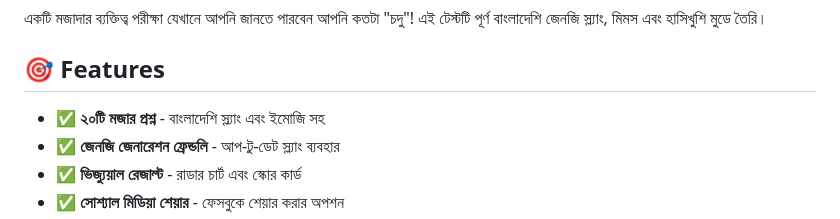
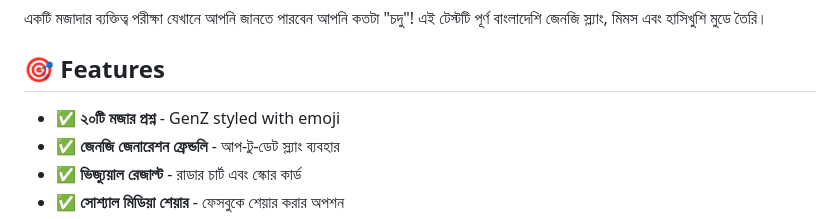
Before and after one commit to Visible-Unknown/chodu-calculator, a Markdown page: README.md, the part around the change. GitHub-like rendering.

```diff
--- a/README.md
+++ b/README.md
@@ -8,7 +8,7 @@
 
 ## 🎯 Features
 
-- **✅ ২০টি মজার প্রশ্ন** - বাংলাদেশি স্ল্যাং এবং ইমোজি সহ
+- **✅ ২০টি মজার প্রশ্ন** - GenZ styled with emoji
 - **✅ জেনজি জেনারেশন ফ্রেন্ডলি** - আপ-টু-ডেট স্ল্যাং ব্যবহার
 - **✅ ভিজ্যুয়াল রেজাল্ট** - রাডার চার্ট এবং স্কোর কার্ড
 - **✅ সোশ্যাল মিডিয়া শেয়ার** - ফেসবুকে শেয়ার করার অপশন
```
